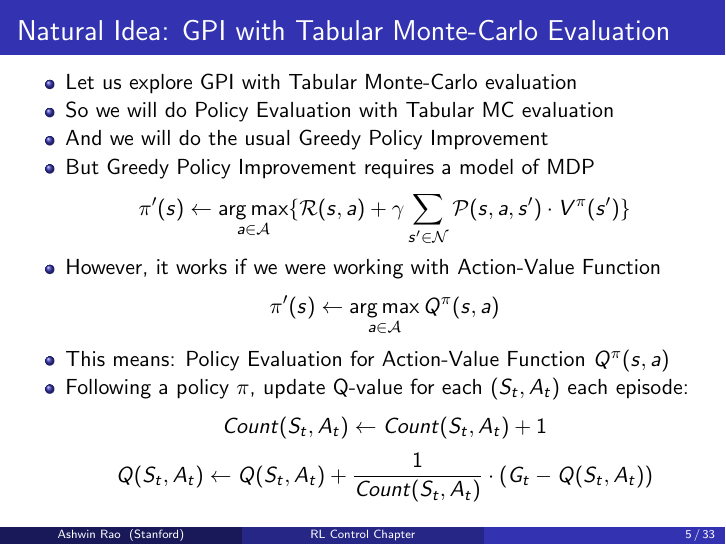
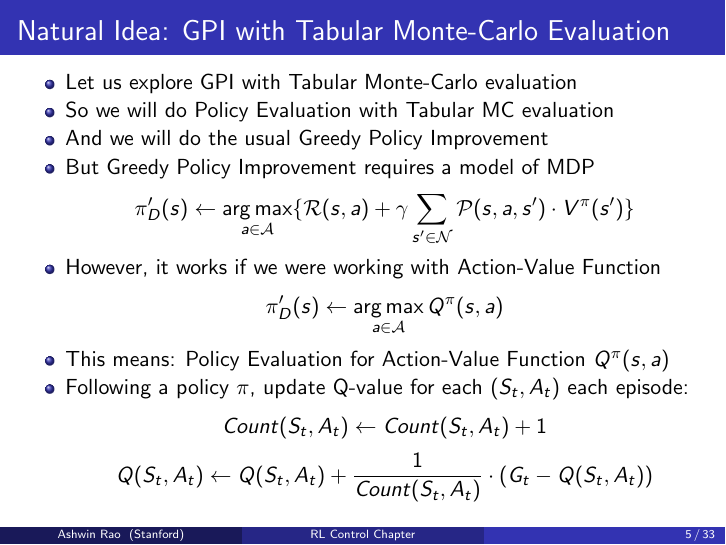
Before and after one commit to coverdrive/technical-documents, LaTeX slides (finance/cme241/Tour-RLControl.tex): page 5 of 33. Compiled offline with pdfLaTeX.

Commit message:
small fixes

```diff
--- a/finance/cme241/Tour-RLControl.tex
+++ b/finance/cme241/Tour-RLControl.tex
@@ -174,9 +174,9 @@
 \item So we will do Policy Evaluation with Tabular MC evaluation
 \item And we will do the usual Greedy Policy Improvement
 \item But Greedy Policy Improvement requires a model of MDP
-$$\pi'(s) \leftarrow  \argmax_{a\in \mathcal{A}} \{\mathcal{R}(s,a) + \gamma \sum_{s' \in \mathcal{N}} \mathcal{P}(s,a,s') \cdot V^{\pi}(s') \}$$
+$$\pi'_D(s) \leftarrow  \argmax_{a\in \mathcal{A}} \{\mathcal{R}(s,a) + \gamma \sum_{s' \in \mathcal{N}} \mathcal{P}(s,a,s') \cdot V^{\pi}(s') \}$$
 \item However, it works if we were working with Action-Value Function
-$$\pi'(s) \leftarrow \argmax_{a\in \mathcal{A}} Q^{\pi}(s,a)$$
+$$\pi'_D(s) \leftarrow \argmax_{a\in \mathcal{A}} Q^{\pi}(s,a)$$
 \item This means: Policy Evaluation for Action-Value Function $Q^{\pi}(s,a)$
 \item Following a policy $\pi$, update Q-value for each $(S_t,A_t)$ each episode:
 $$Count(S_t,A_t) \leftarrow Count(S_t,A_t) + 1$$
```
Also changed, not shown: finance/cme241/Tour-RLControl.pdf.
